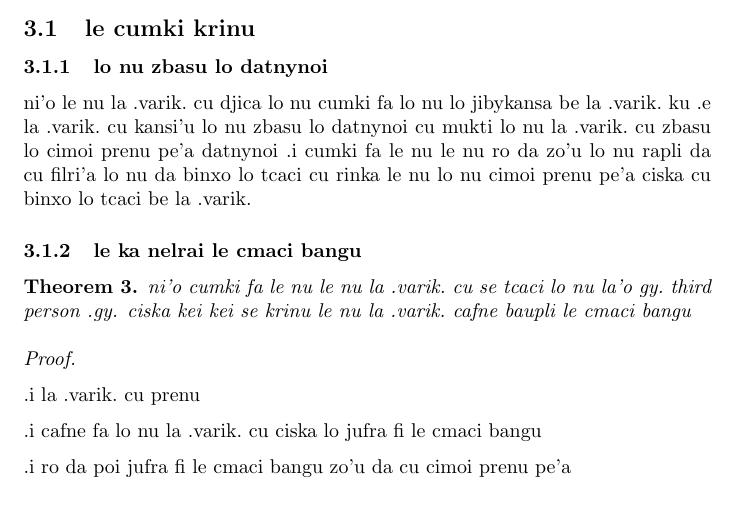
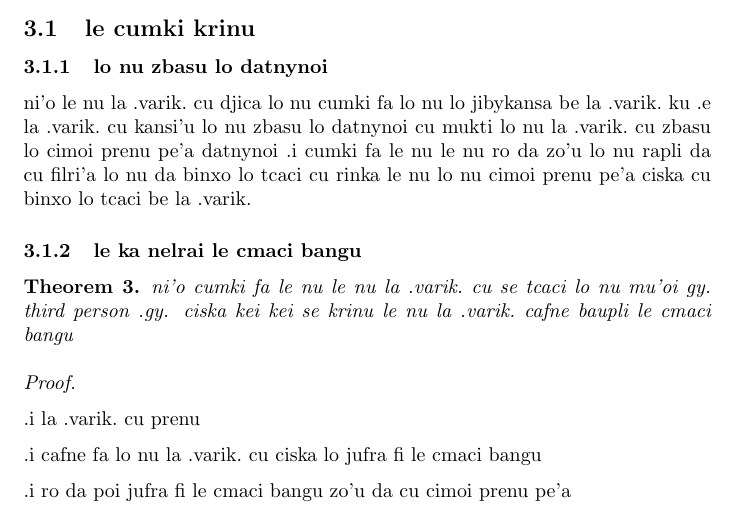
Before and after one commit to varikvalefor/varikvalefor, a LaTeX document (faq/thirdperson-jbo.tex): part of page 2 of 3, cut so that both start at the same text. Compiled offline with pdfLaTeX.

Commit message:
ni'o basygau zo mu'oi zo la'o

```diff
--- a/faq/thirdperson-jbo.tex
+++ b/faq/thirdperson-jbo.tex
@@ -60,7 +60,7 @@ ni'o le nu la .varik.\ cu djica lo nu cumki fa lo nu lo jibykansa be la .varik.\
 
 \subsubsection{le ka nelrai le cmaci bangu}
 \begin{thm}
-	ni'o cumki fa le nu le nu la .varik.\ cu se tcaci lo nu la'o gy.\ third person .gy. ciska kei kei se krinu le nu la .varik.\ cafne baupli le cmaci bangu
+	ni'o cumki fa le nu le nu la .varik.\ cu se tcaci lo nu mu'oi gy.\ third person .gy. ciska kei kei se krinu le nu la .varik.\ cafne baupli le cmaci bangu
 \end{thm}
 \begin{proof}
 	${ }$
```
